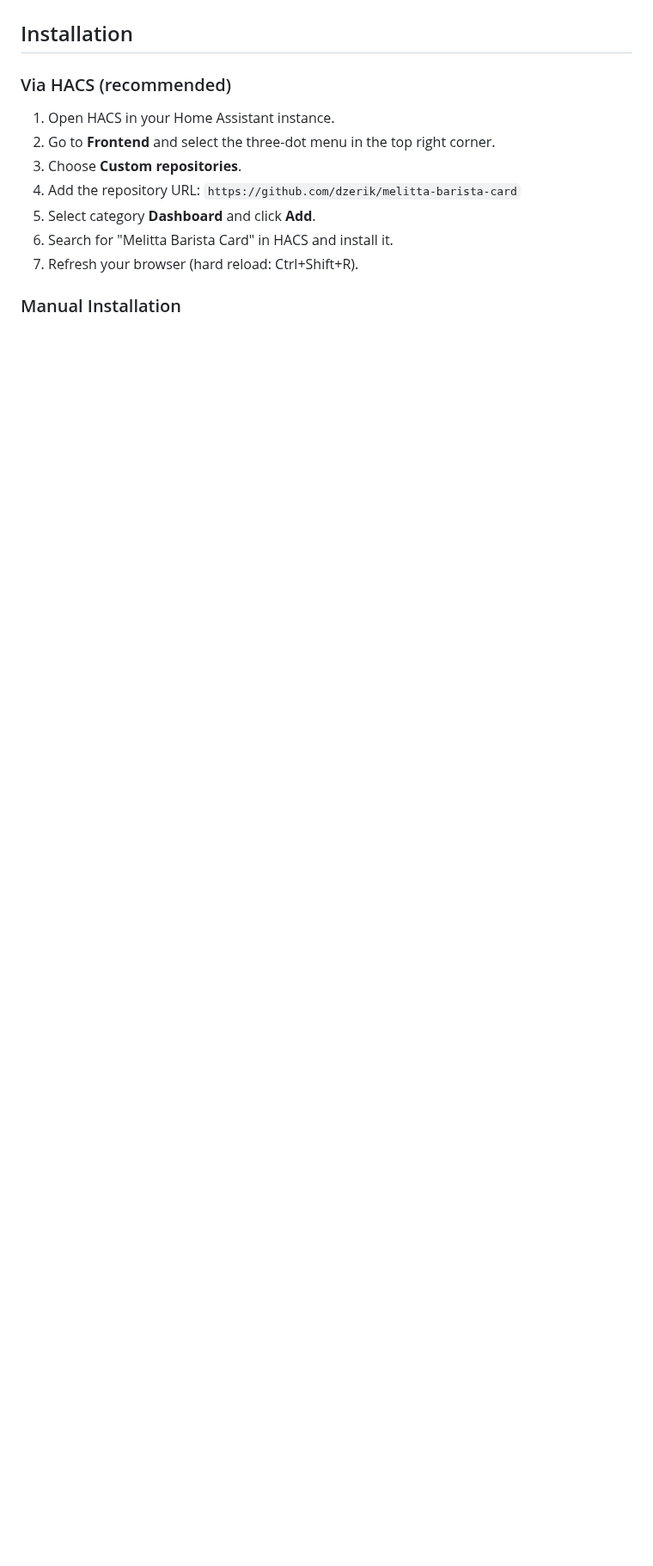
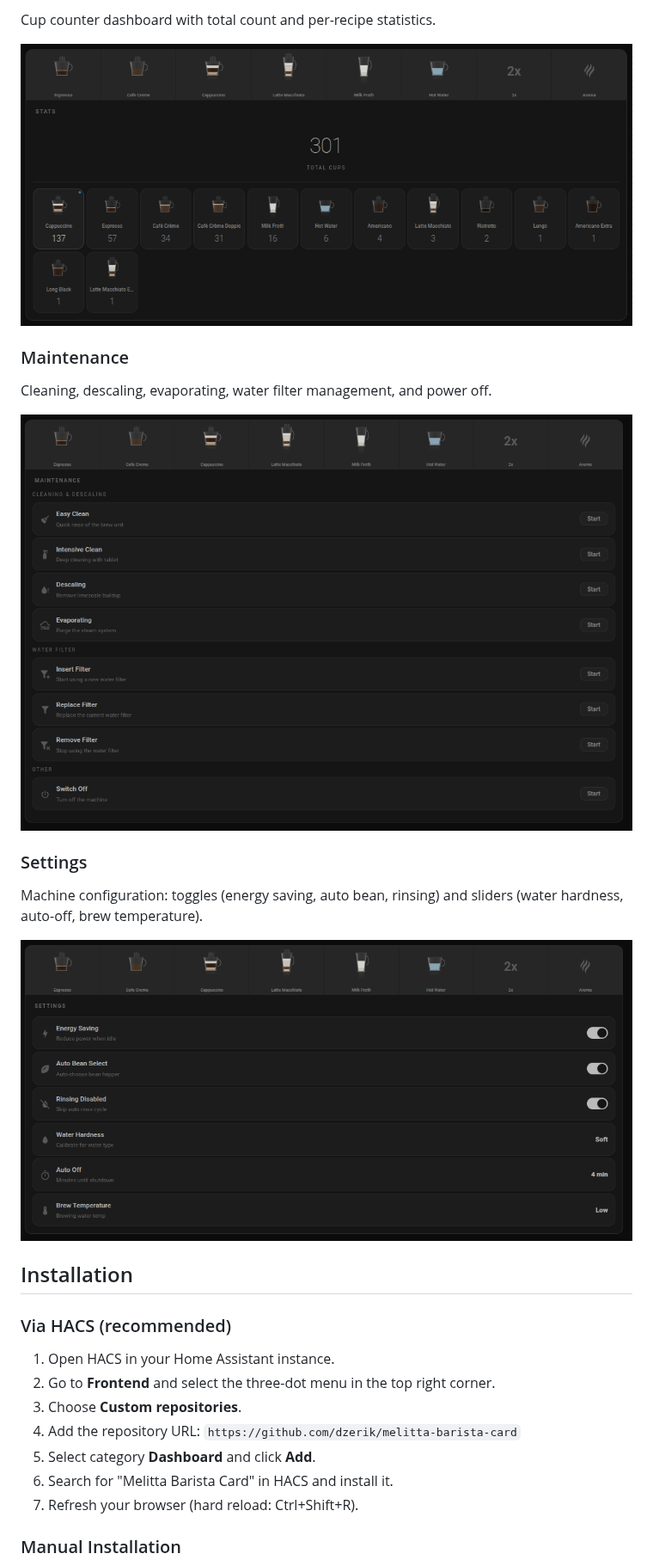
Before and after one commit to dzerik/melitta-barista-card, a Markdown page: README.md, the part around one of its changes. Shown at 86% size. Rendered like a GitHub page; pictures changed too: images/maintenance.png (added), images/settings.png (added), images/stats.png (added); blank space fills up the shorter version.

```diff
--- a/README.md
+++ b/README.md
@@ -25,3 +38,18 @@ A custom Lovelace card for the [Melitta Barista Smart](https://github.com/dzerik
+Cup counter dashboard with total count and per-recipe statistics.
+
+![Stats](images/stats.png)
+
+### Maintenance
+
+Cleaning, descaling, evaporating, water filter management, and power off.
+
+![Maintenance](images/maintenance.png)
+
+### Settings
+
+Machine configuration: toggles (energy saving, auto bean, rinsing) and sliders (water hardness, auto-off, brew temperature).
+
+![Settings](images/settings.png)
 
 ## Installation
 
```
Also changed, not shown: other parts of README.md (+24 -11 lines), images/freestyle.png (added), images/recipes.png (added), 1 other file.
